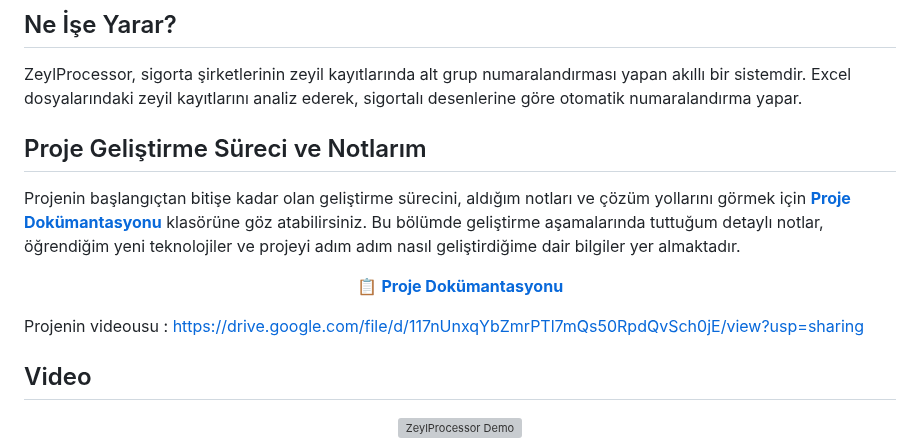
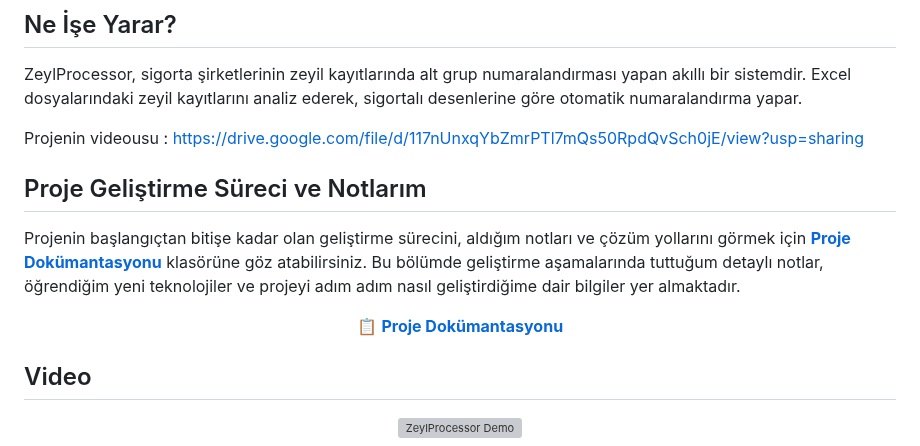
Before and after one commit to Mehmteren/ZeylProcessor, a Markdown page: README.md, the part around the change. Drawn GitHub-style; grey boxes are pictures that could not be loaded.

```diff
--- a/README.md
+++ b/README.md
@@ -2,6 +2,8 @@
 
 ## Ne İşe Yarar?
 ZeylProcessor, sigorta şirketlerinin zeyil kayıtlarında alt grup numaralandırması yapan akıllı bir sistemdir. Excel dosyalarındaki zeyil kayıtlarını analiz ederek, sigortalı desenlerine göre otomatik numaralandırma yapar.
+
+Projenin videousu : https://drive.google.com/file/d/117nUnxqYbZmrPTl7mQs50RpdQvSch0jE/view?usp=sharing
 
 ## Proje Geliştirme Süreci ve Notlarım
 
@@ -12,9 +14,6 @@ Projenin başlangıçtan bitişe kadar olan geliştirme sürecini, aldığım no
    📋 <strong>Proje Dokümantasyonu</strong>
  </a>
 </p>
-
-
-Projenin videousu : https://drive.google.com/file/d/117nUnxqYbZmrPTl7mQs50RpdQvSch0jE/view?usp=sharing
 
 ## Video
 
```
